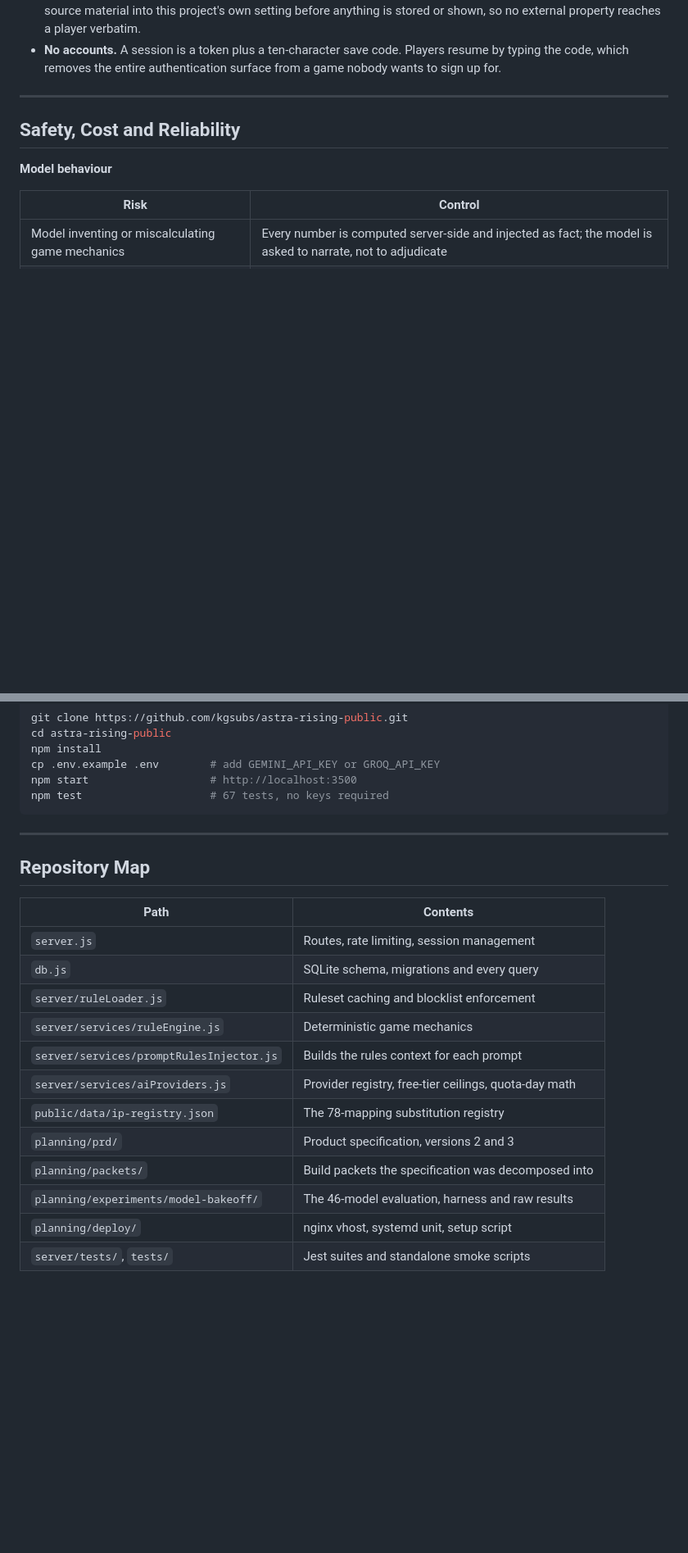
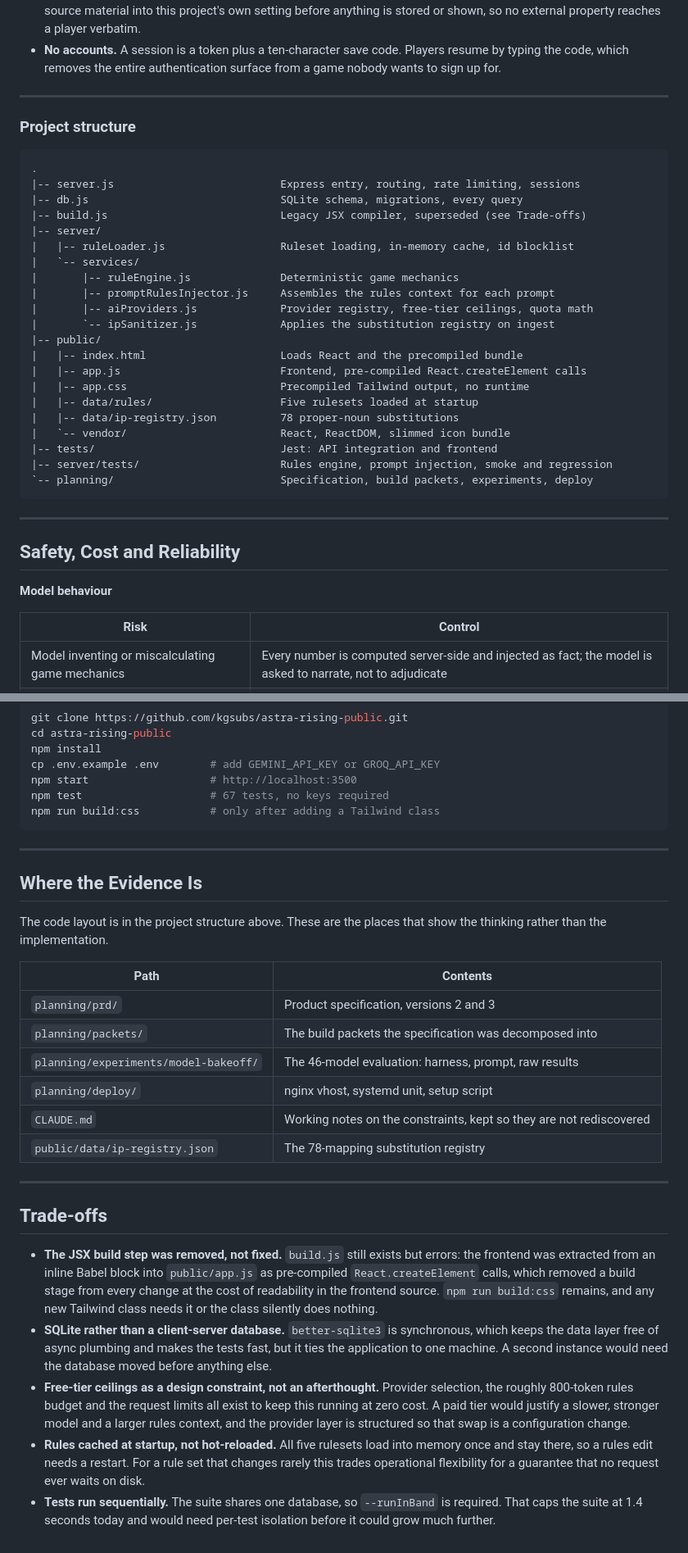
Before and after one commit to kgsubs/astra-rising-public, a Markdown page: README.md, 2 parts joined by grey strips. Shown at 82% size. Rendered like a GitHub page; blank space fills up the shorter version.

Commit message:
Add project structure and trade-offs
A file tree in the architecture section covering server/services, which
the repository map omitted, and a trade-offs section on the removed JSX
build, SQLite's single-machine limit, free-tier ceilings as a design
constraint, startup-only rule caching, and the sequential test suite.

The repository map now points at the planning evidence rather than
repeating the code layout.

````diff
--- a/README.md
+++ b/README.md
@@ -61,6 +61,34 @@ Two paths through every turn, split by whether the answer must be exact.
 - **Rulesets are loaded once and gated.** `ruleLoader.js` caches five rulesets at startup and enforces a blocklist by ruleset id, so out-of-scope content cannot enter a prompt even if the file is present.
 - **Content is sanitised on ingest.** A substitution registry of 78 mappings rewrites proper nouns from third-party source material into this project's own setting before anything is stored or shown, so no external property reaches a player verbatim.
 - **No accounts.** A session is a token plus a ten-character save code. Players resume by typing the code, which removes the entire authentication surface from a game nobody wants to sign up for.
+
+---
+
+### Project structure
+
+```
+.
+|-- server.js                          Express entry, routing, rate limiting, sessions
+|-- db.js                              SQLite schema, migrations, every query
+|-- build.js                           Legacy JSX compiler, superseded (see Trade-offs)
+|-- server/
+|   |-- ruleLoader.js                  Ruleset loading, in-memory cache, id blocklist
+|   `-- services/
+|       |-- ruleEngine.js              Deterministic game mechanics
+|       |-- promptRulesInjector.js     Assembles the rules context for each prompt
+|       |-- aiProviders.js             Provider registry, free-tier ceilings, quota math
+|       `-- ipSanitizer.js             Applies the substitution registry on ingest
+|-- public/
+|   |-- index.html                     Loads React and the precompiled bundle
+|   |-- app.js                         Frontend, pre-compiled React.createElement calls
+|   |-- app.css                        Precompiled Tailwind output, no runtime
+|   |-- data/rules/                    Five rulesets loaded at startup
+|   |-- data/ip-registry.json          78 proper-noun substitutions
+|   `-- vendor/                        React, ReactDOM, slimmed icon bundle
+|-- tests/                             Jest: API integration and frontend
+|-- server/tests/                      Rules engine, prompt injection, smoke and regression
+`-- planning/                          Specification, build packets, experiments, deploy
+```
 
 ---
 
@@ -153,23 +181,30 @@ npm install
 cp .env.example .env        # add GEMINI_API_KEY or GROQ_API_KEY
 npm start                   # http://localhost:3500
 npm test                    # 67 tests, no keys required
+npm run build:css           # only after adding a Tailwind class
 ```
 
 ---
 
-## Repository Map
+## Where the Evidence Is
+
+The code layout is in the project structure above. These are the places that show the thinking rather than the implementation.
 
 | Path | Contents |
 |---|---|
-| `server.js` | Routes, rate limiting, session management |
-| `db.js` | SQLite schema, migrations and every query |
-| `server/ruleLoader.js` | Ruleset caching and blocklist enforcement |
-| `server/services/ruleEngine.js` | Deterministic game mechanics |
-| `server/services/promptRulesInjector.js` | Builds the rules context for each prompt |
-| `server/services/aiProviders.js` | Provider registry, free-tier ceilings, quota-day math |
+| `planning/prd/` | Product specification, versions 2 and 3 |
+| `planning/packets/` | The build packets the specification was decomposed into |
+| `planning/experiments/model-bakeoff/` | The 46-model evaluation: harness, prompt, raw results |
+| `planning/deploy/` | nginx vhost, systemd unit, setup script |
+| `CLAUDE.md` | Working notes on the constraints, kept so they are not rediscovered |
 | `public/data/ip-registry.json` | The 78-mapping substitution registry |
-| `planning/prd/` | Product specification, versions 2 and 3 |
-| `planning/packets/` | Build packets the specification was decomposed into |
-| `planning/experiments/model-bakeoff/` | The 46-model evaluation, harness and raw results |
-| `planning/deploy/` | nginx vhost, systemd unit, setup script |
-| `server/tests/`, `tests/` | Jest suites and standalone smoke scripts |
+
+---
+
+## Trade-offs
+
+- **The JSX build step was removed, not fixed.** `build.js` still exists but errors: the frontend was extracted from an inline Babel block into `public/app.js` as pre-compiled `React.createElement` calls, which removed a build stage from every change at the cost of readability in the frontend source. `npm run build:css` remains, and any new Tailwind class needs it or the class silently does nothing.
+- **SQLite rather than a client-server database.** `better-sqlite3` is synchronous, which keeps the data layer free of async plumbing and makes the tests fast, but it ties the application to one machine. A second instance would need the database moved before anything else.
+- **Free-tier ceilings as a design constraint, not an afterthought.** Provider selection, the roughly 800-token rules budget and the request limits all exist to keep this running at zero cost. A paid tier would justify a slower, stronger model and a larger rules context, and the provider layer is structured so that swap is a configuration change.
+- **Rules cached at startup, not hot-reloaded.** All five rulesets load into memory once and stay there, so a rules edit needs a restart. For a rule set that changes rarely this trades operational flexibility for a guarantee that no request ever waits on disk.
+- **Tests run sequentially.** The suite shares one database, so `--runInBand` is required. That caps the suite at 1.4 seconds today and would need per-test isolation before it could grow much further.
````
